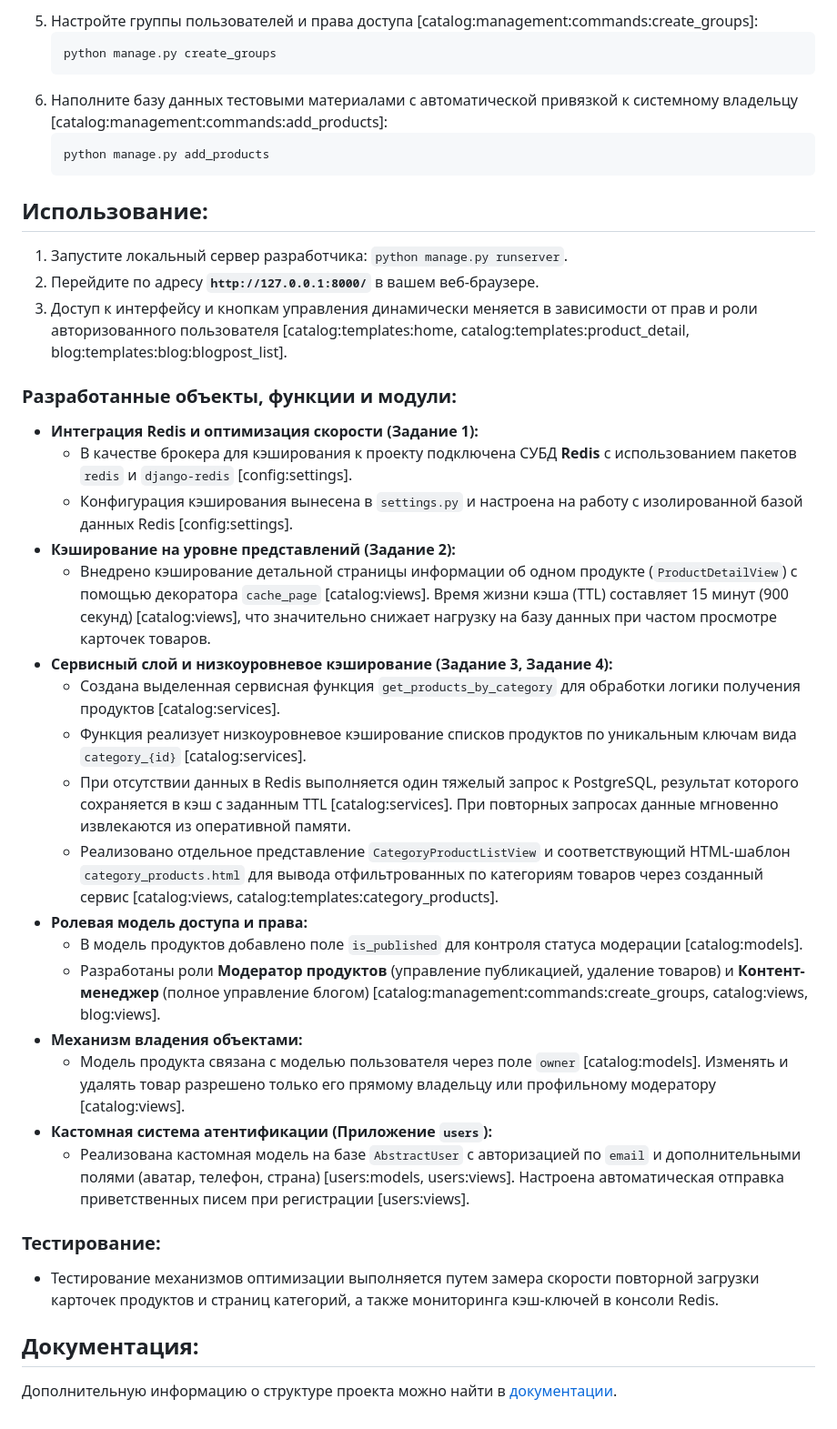
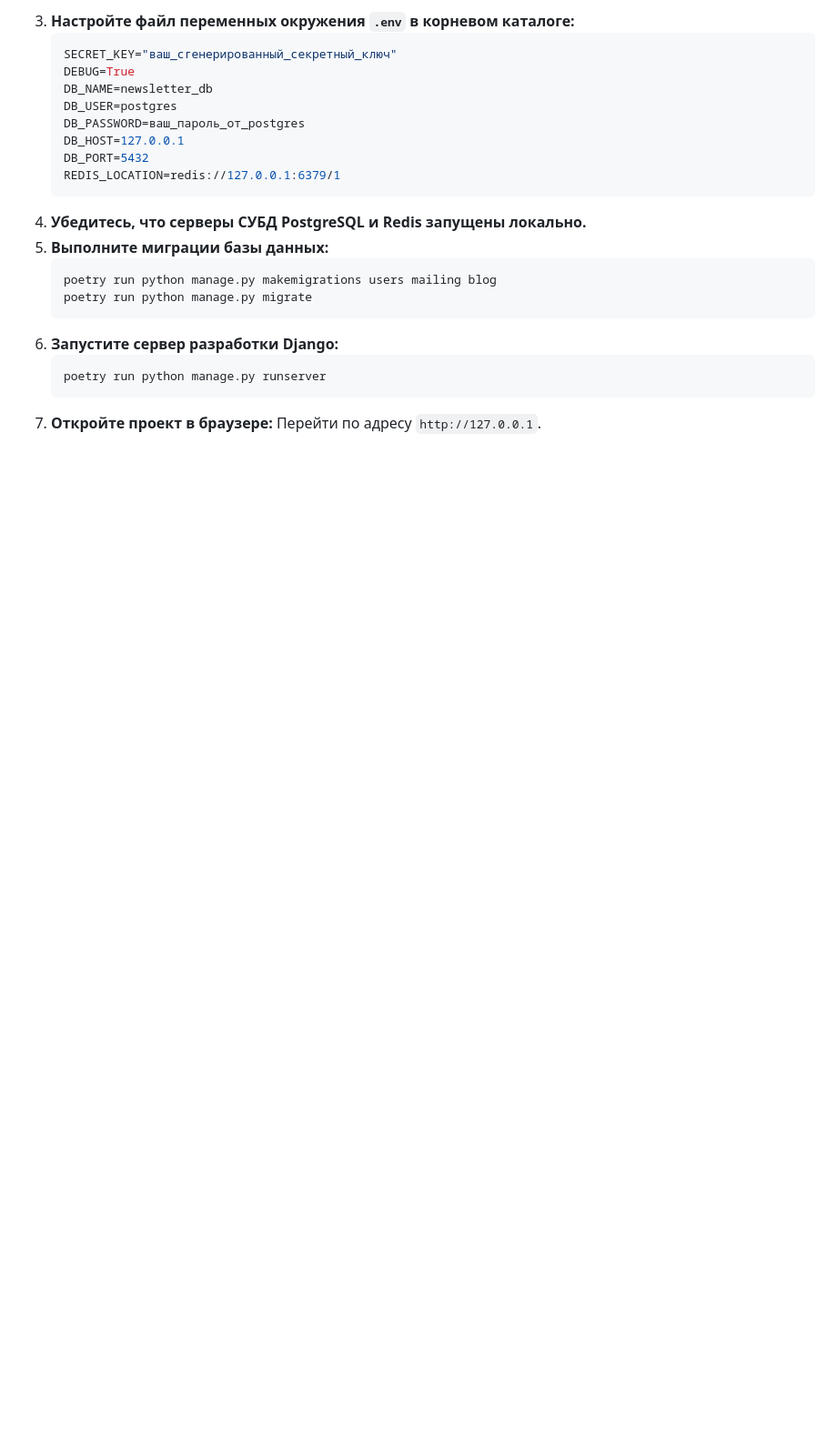
Before and after one commit to Skurudge/newsletter_service, a Markdown page: README.md, the part around one of its changes. Shown at 91% size. Drawn GitHub-style; blank space fills up the shorter version.

````diff
--- a/README.md
+++ b/README.md
@@ -21,43 +43,23 @@ https://github.com/Skurudge/newsletter_service
    ```
-5. Настройте группы пользователей и права доступа [catalog:management:commands:create_groups]:
+3. **Настройте файл переменных окружения `.env` в корневом каталоге:**
+   ```env
+   SECRET_KEY="ваш_сгенерированный_секретный_ключ"
+   DEBUG=True
+   DB_NAME=newsletter_db
+   DB_USER=postgres
+   DB_PASSWORD=ваш_пароль_от_postgres
+   DB_HOST=127.0.0.1
+   DB_PORT=5432
+   REDIS_LOCATION=redis://127.0.0.1:6379/1
+   ```
+4. **Убедитесь, что серверы СУБД PostgreSQL и Redis запущены локально.**
+5. **Выполните миграции базы данных:**
    ```bash
-   python manage.py create_groups
+   poetry run python manage.py makemigrations users mailing blog
+   poetry run python manage.py migrate
    ```
-6. Наполните базу данных тестовыми материалами с автоматической привязкой к системному владельцу [catalog:management:commands:add_products]:
+6. **Запустите сервер разработки Django:**
    ```bash
-   python manage.py add_products
+   poetry run python manage.py runserver
    ```
-
-## Использование:
-
-1. Запустите локальный сервер разработчика: `python manage.py runserver`.
-2. Перейдите по адресу **`http://127.0.0.1:8000/`** в вашем веб-браузере.
-3. Доступ к интерфейсу и кнопкам управления динамически меняется в зависимости от прав и роли авторизованного пользователя [catalog:templates:home, catalog:templates:product_detail, blog:templates:blog:blogpost_list].
-
-### Разработанные объекты, функции и модули:
-
-* **Интеграция Redis и оптимизация скорости (Задание 1):**
-  * В качестве брокера для кэширования к проекту подключена СУБД **Redis** с использованием пакетов `redis` и `django-redis` [config:settings].
-  * Конфигурация кэширования вынесена в `settings.py` и настроена на работу с изолированной базой данных Redis [config:settings].
-* **Кэширование на уровне представлений (Задание 2):**
-  * Внедрено кэширование детальной страницы информации об одном продукте (`ProductDetailView`) с помощью декоратора `cache_page` [catalog:views]. Время жизни кэша (TTL) составляет 15 минут (900 секунд) [catalog:views], что значительно снижает нагрузку на базу данных при частом просмотре карточек товаров.
-* **Сервисный слой и низкоуровневое кэширование (Задание 3, Задание 4):**
-  * Создана выделенная сервисная функция `get_products_by_category` для обработки логики получения продуктов [catalog:services].
-  * Функция реализует низкоуровневое кэширование списков продуктов по уникальным ключам вида `category_{id}` [catalog:services].
-  * При отсутствии данных в Redis выполняется один тяжелый запрос к PostgreSQL, результат которого сохраняется в кэш с заданным TTL [catalog:services]. При повторных запросах данные мгновенно извлекаются из оперативной памяти.
-  * Реализовано отдельное представление `CategoryProductListView` и соответствующий HTML-шаблон `category_products.html` для вывода отфильтрованных по категориям товаров через созданный сервис [catalog:views, catalog:templates:category_products].
-* **Ролевая модель доступа и права:**
-  * В модель продуктов добавлено поле `is_published` для контроля статуса модерации [catalog:models].
-  * Разработаны роли **Модератор продуктов** (управление публикацией, удаление товаров) и **Контент-менеджер** (полное управление блогом) [catalog:management:commands:create_groups, catalog:views, blog:views].
-* **Механизм владения объектами:**
-  * Модель продукта связана с моделью пользователя через поле `owner` [catalog:models]. Изменять и удалять товар разрешено только его прямому владельцу или профильному модератору [catalog:views].
-* **Кастомная система атентификации (Приложение `users`):**
-  * Реализована кастомная модель на базе `AbstractUser` с авторизацией по `email` и дополнительными полями (аватар, телефон, страна) [users:models, users:views]. Настроена автоматическая отправка приветственных писем при регистрации [users:views].
-
-### Тестирование:
-
-* Тестирование механизмов оптимизации выполняется путем замера скорости повторной загрузки карточек продуктов и страниц категорий, а также мониторинга кэш-ключей в консоли Redis.
-
-## Документация:
-
-Дополнительную информацию о структуре проекта можно найти в [документации](README.md).
+7. **Откройте проект в браузере:** Перейти по адресу `http://127.0.0.1`.
````
Also changed, not shown: other parts of README.md (+34 -12 lines).
